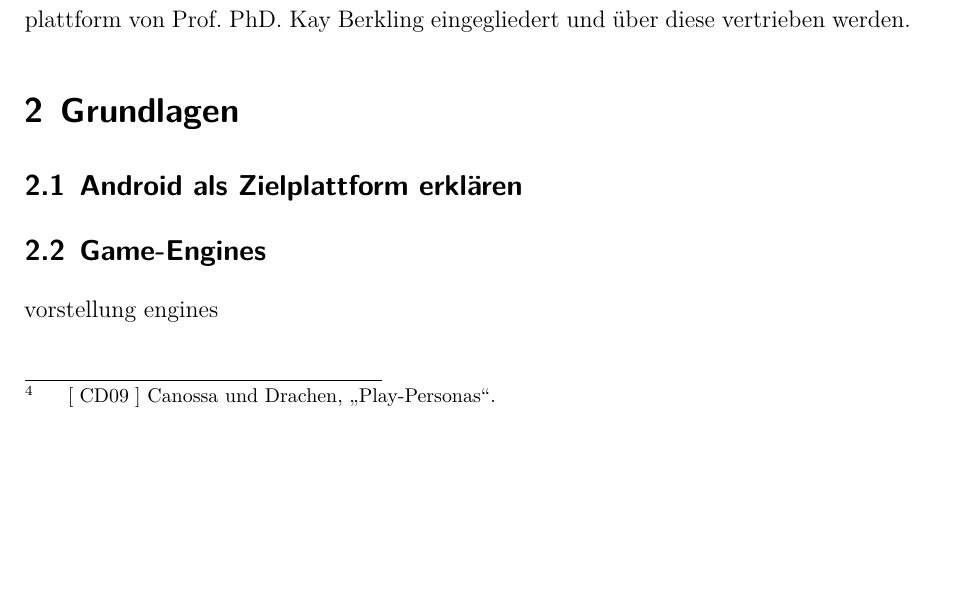
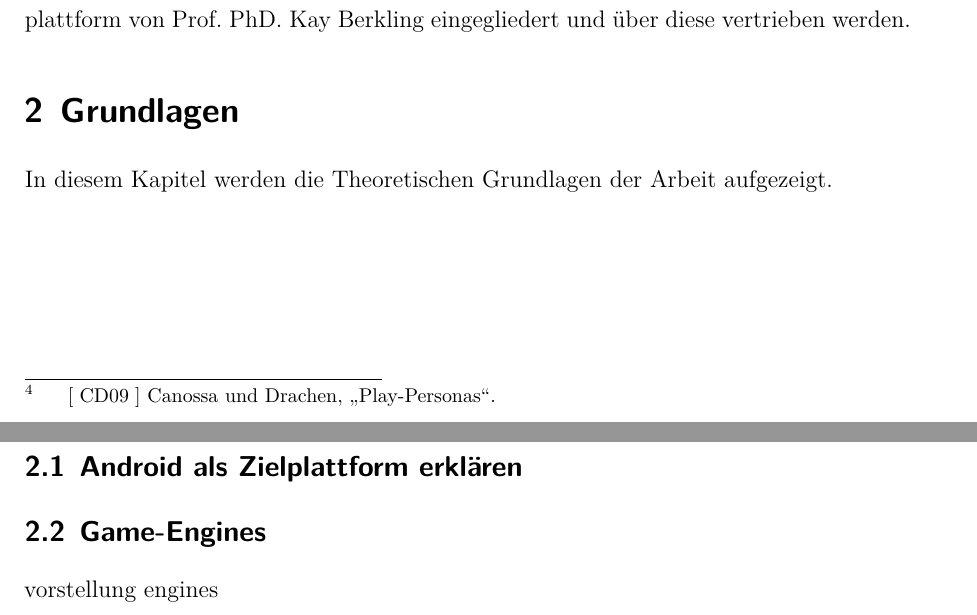
Before and after one commit to dhbwse/the-project, a LaTeX document (dokumentation/dokumentation.tex, which reads dokumentation/grundlagen.tex): part of page 8 of 17 before the commit and two parts of pages 8 and 9 of 17 after it, the two joined at a grey line, cut so that both start at the same text, the shorter picture padded with empty space. Compiled offline with XeLaTeX; an older LaTeX class or package is replaced by its successor.

Commit message:
grundlagen: einleitungssatz hinzugefügt

```diff
--- a/dokumentation/grundlagen.tex
+++ b/dokumentation/grundlagen.tex
@@ -1,5 +1,6 @@
 % !TEX root = dokumentation.tex
 \section{Grundlagen}
+	In diesem Kapitel werden die Theoretischen Grundlagen der Arbeit aufgezeigt.
 \subsection{Android als Zielplattform erklären}
 \subsection{Game-Engines}
 	vorstellung engines
```
